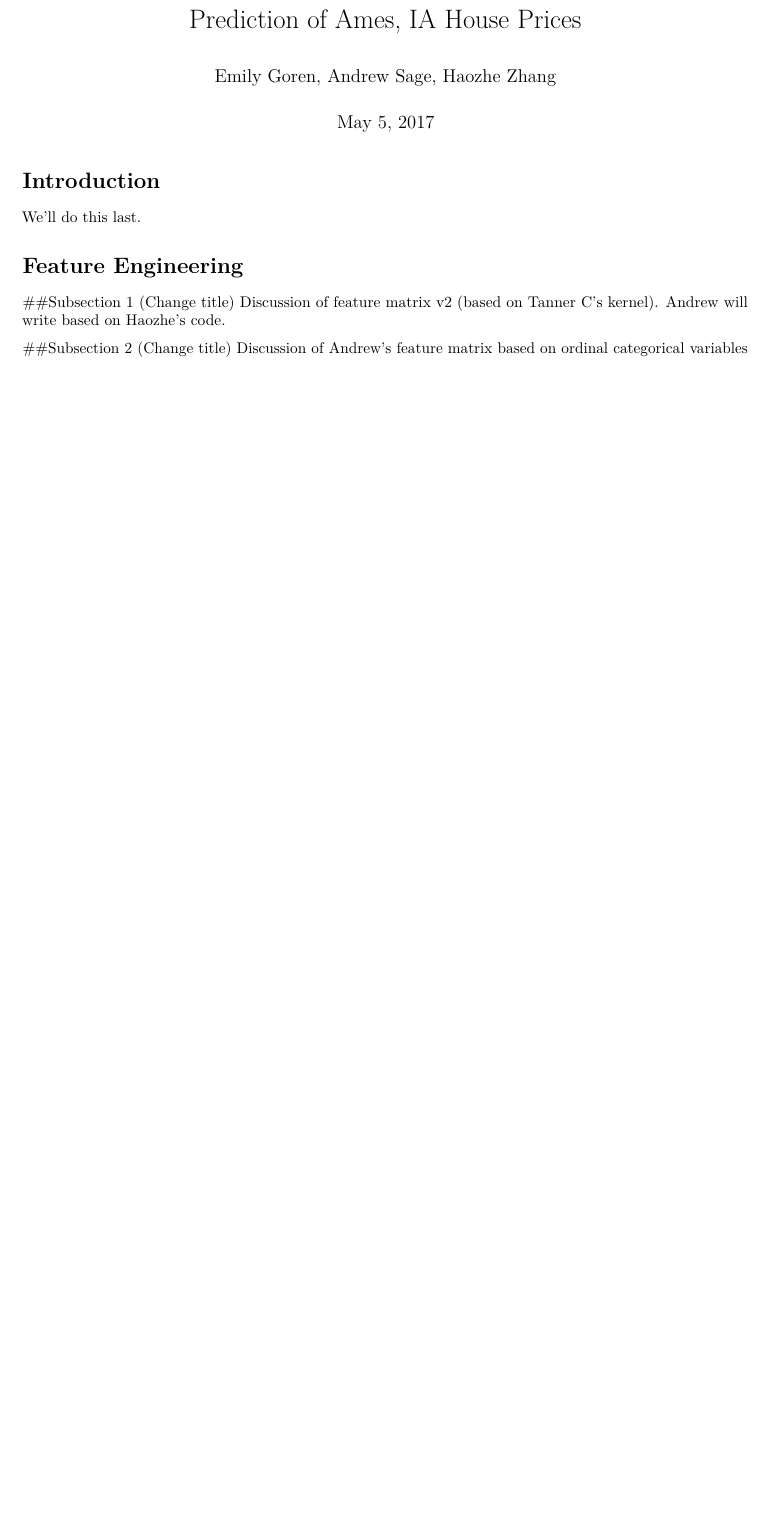
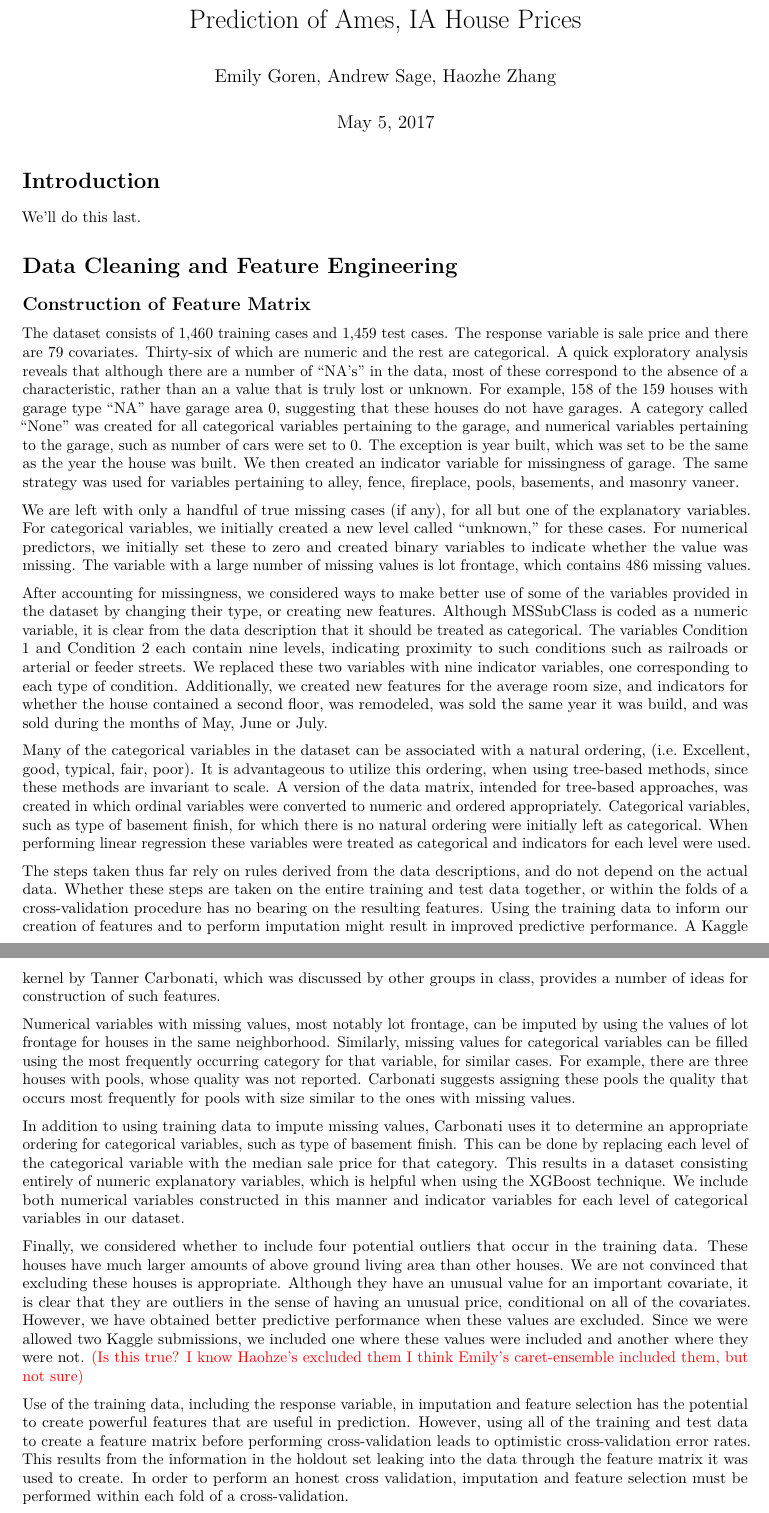
Before and after one commit to haozhestat/KaggleAmesHouse, an R Markdown document (Final Paper/602_Paper.Rmd): part of the page before the commit and two parts of pages 1 and 2 of 2 after it, the two joined at a grey line, cut so that both start at the same text, the shorter picture padded with empty space. Rendered offline with R 4.5, knitr and Pandoc, then LaTeX, with nearby package versions.

Commit message:
Feature matrix discussion.

```diff
--- a/Final Paper/602_Paper.Rmd
+++ b/Final Paper/602_Paper.Rmd
@@ -8,13 +8,27 @@ output: pdf_document
 
 We'll do this last.
 
-# Feature Engineering
+# Data Cleaning and Feature Engineering
 
-##Subsection 1 (Change title)
-Discussion of feature matrix v2 (based on Tanner C's kernel). Andrew will write based on Haozhe's code.
+## Construction of Feature Matrix
 
-##Subsection 2 (Change title)
-Discussion of Andrew's feature matrix based on ordinal categorical variables
+The dataset consists of 1,460 training cases and 1,459 test cases. The response variable is sale price and there are 79 covariates. Thirty-six of which are numeric and the rest are categorical. A quick exploratory analysis reveals that although there are a number of "NA's" in the data, most of these correspond to the absence of a characteristic, rather than an a value that is truly lost or unknown. For example, 158 of the 159 houses with garage type "NA" have garage area 0, suggesting that these houses do not have garages. A category called "None" was created for all categorical variables pertaining to the garage, and numerical variables pertaining to the garage, such as number of cars were set to 0. The exception is year built, which was set to be the same as the year the house was built. We then created an indicator variable for missingness of garage. The same strategy was used for variables pertaining to alley, fence, fireplace, pools, basements, and masonry vaneer.
+
+We are left with only a handful of true missing cases (if any), for all but one of the explanatory variables. For categorical variables, we initially created a new level called "unknown," for these cases. For numerical predictors, we initially set these to zero and created binary variables to indicate whether the value was missing. The variable with a large number of missing values is lot frontage, which contains 486 missing values.
+
+After accounting for missingness, we considered ways to make better use of some of the variables provided in the dataset by changing their type, or creating new features. Although MSSubClass is coded as a numeric variable, it is clear from the data description that it should be treated as categorical. The variables Condition 1 and Condition 2 each contain nine levels, indicating proximity to such conditions such as railroads or arterial or feeder streets. We replaced these two variables with nine indicator variables, one corresponding to each type of condition. Additionally, we created new features for the average room size, and indicators for whether the house contained a second floor, was remodeled, was sold the same year it was build, and was sold during the months of May, June or July.
+
+Many of the categorical variables in the dataset can be associated with a natural ordering, (i.e. Excellent, good, typical, fair, poor).  It is advantageous to utilize this ordering, when using tree-based methods, since these methods are invariant to scale. A version of the data matrix, intended for tree-based approaches, was created in which ordinal variables were converted to numeric and ordered appropriately. Categorical variables, such as type of basement finish, for which there is no natural ordering were initially left as categorical. When performing linear regression these variables were treated as categorical and indicators for each level were used.
+
+The steps taken thus far rely on rules derived from the data descriptions, and do not depend on the actual data. Whether these steps are taken on the entire training and test data together, or within the folds of a cross-validation procedure has no bearing on the resulting features. Using the training data to inform our creation of features and to perform imputation might result in improved predictive performance. A Kaggle kernel by Tanner Carbonati, which was discussed by other groups in class, provides a number of ideas for construction of such features.
+
+Numerical variables with missing values, most notably lot frontage, can be imputed by using the values of lot frontage for houses in the same neighborhood. Similarly, missing values for categorical variables can be filled using the most frequently occurring category for that variable, for similar cases. For example, there are three houses with pools, whose quality was not reported. Carbonati suggests assigning these pools the quality that occurs most frequently for pools with size similar to the ones with missing values.
+
+In addition to using training data to impute missing values, Carbonati uses it to determine an appropriate ordering for categorical variables, such as type of basement finish. This can be done by replacing each level of the categorical variable with the median sale price for that category. This results in a dataset consisting entirely of numeric explanatory variables, which is helpful when using the XGBoost technique. We include both numerical variables constructed in this manner and indicator variables for each level of categorical variables in our dataset.
+
+Finally, we considered whether to include four potential outliers that occur in the training data. These houses have much larger amounts of above ground living area than other houses. We are not convinced that excluding these houses is appropriate. Although they have an unusual value for an important covariate, it is clear that they are outliers in the sense of having an unusual price, conditional on all of the covariates. However, we have obtained better predictive performance when these values are excluded. Since we were allowed two Kaggle submissions, we included one where these values were included and another where they were not. \textcolor{red}{(Is this true? I know Haohze's excluded them I think Emily's caret-ensemble included them, but not sure)}
+
+Use of the training data, including the response variable, in imputation and feature selection has the potential to create powerful features that are useful in prediction. However, using all of the training and test data to create a feature matrix before performing cross-validation leads to optimistic cross-validation error rates. This results from the information in the holdout set leaking into the data through the feature matrix it was used to create. In order to perform an honest cross validation, imputation and feature selection must be performed within each fold of a cross-validation.
 
 ##Subsection 3 (Change title)
 Discussion of Emily's feature matrices and honest cross-validation procedure
```
